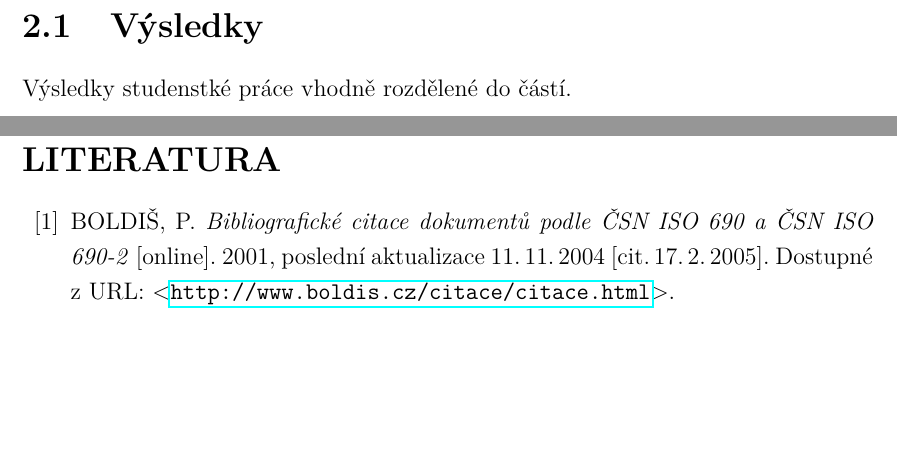
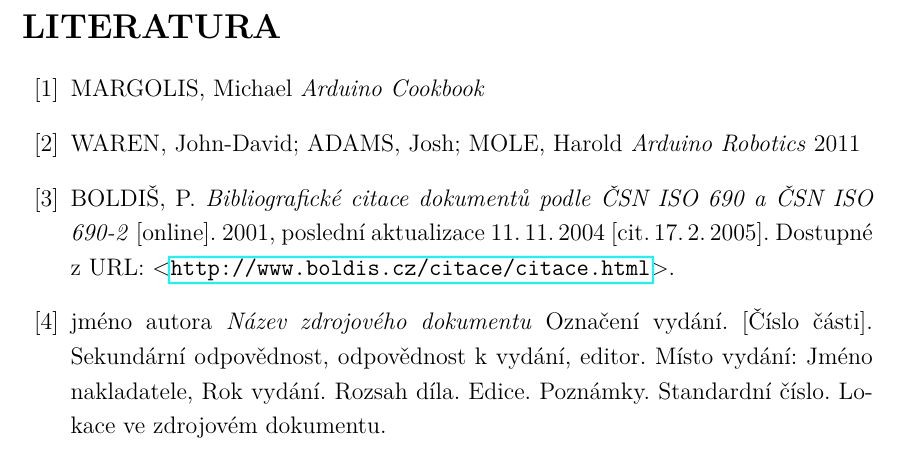
Before and after one commit to radekh/bachelor-thesis, a LaTeX thesis (thesis/thesis.tex, which reads thesis/text/literatura.tex): two parts of pages 12 and 14 of 18 before the commit and part of page 19 of 23 after it, the two joined at a grey line, cut at the place of the change, the shorter picture padded with empty space. Compiled offline with pdfLaTeX.

Commit message:
Vytvoření šablon jednotlivých kapitol. Přidání literatury.

```diff
--- a/thesis/text/literatura.tex
+++ b/thesis/text/literatura.tex
@@ -1,4 +1,15 @@
 \begin{literatura}{99}
+
+%%FIXME: move to bibtex database if possible
+
+\bibitem{Margolis}
+    MARGOLIS, Michael
+    \emph{Arduino Cookbook}
+
+\bibitem{ArguinoRobotics}
+    WAREN, John-David; ADAMS, Josh; MOLE, Harold
+    \emph{Arduino Robotics}
+    2011
 
 \bibitem{boldis}
     BOLDIŠ, P.
@@ -7,4 +18,16 @@
     Dostupné z~URL:
     \(<\)\url{http://www.boldis.cz/citace/citace.html}\(>\).
 
+%% Model usage of \bibitem
+\bibitem{model}
+    jméno autora
+    \emph{Název zdrojového dokumentu}
+    Označení vydání.
+    [Číslo části].
+    Sekundární odpovědnost, odpovědnost k vydání, editor.
+    Místo vydání: Jméno nakladatele, Rok vydání.
+    Rozsah díla. Edice.
+    Poznámky. Standardní číslo.
+    Lokace ve zdrojovém dokumentu.
+
 \end{literatura}
```
Also changed, not shown: thesis/thesis.tex (+21 -12 lines), thesis/Makefile.
